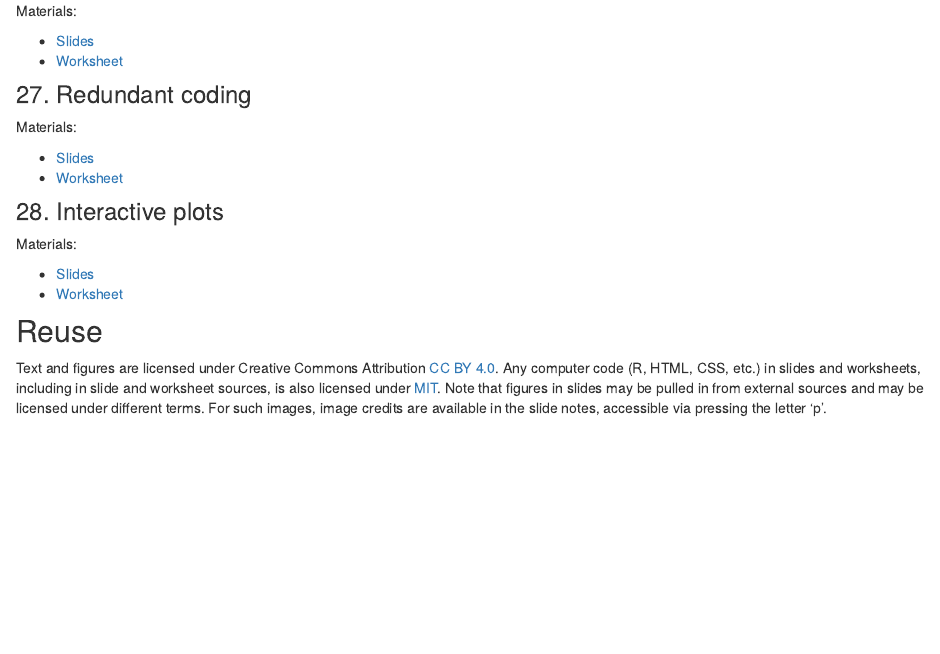
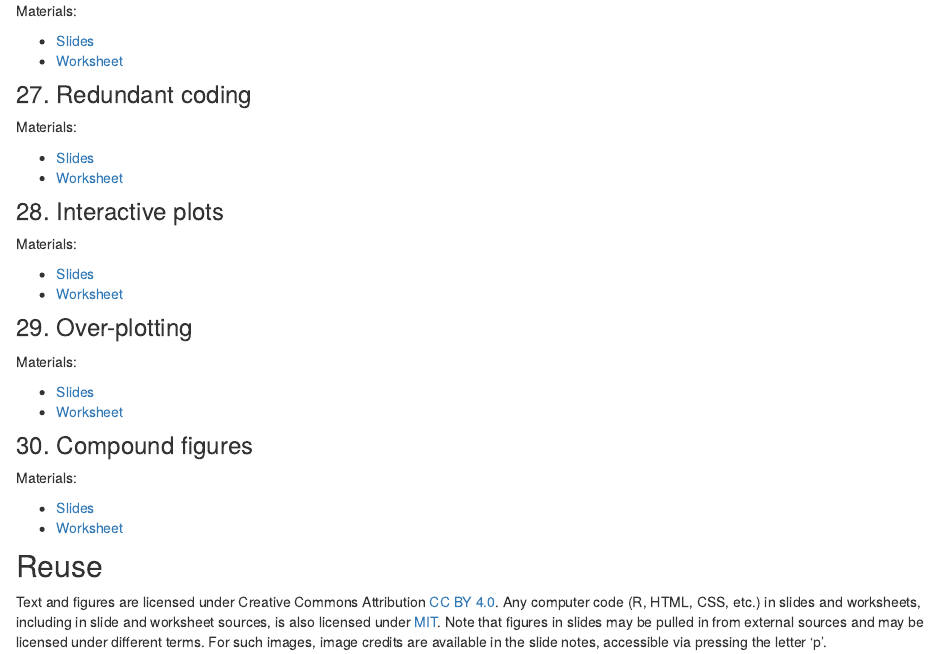
Before and after one commit to Reben80/DSC385, an R Markdown document (schedule.Rmd): the page in a window 1100 px wide, from 2840 px down. Rendered offline with R 4.5, knitr and Pandoc, with nearby package versions; drawn as R Markdown's standard HTML page in place of the format the file asks for.

Commit message:
lectures 29, 30

```diff
--- a/schedule.Rmd
+++ b/schedule.Rmd
@@ -192,6 +192,19 @@ knitr::opts_chunk$set(echo = FALSE)
 - [Slides](slides/interactive-plots.html)
 - [Worksheet](worksheets/interactive-plots.Rmd)
 
+### 29. Over-plotting
+
+<p class="nospace">Materials:</p>
+
+- [Slides](slides/overplotting.html)
+- [Worksheet](worksheets/overplotting.Rmd)
+
+### 30. Compound figures
+
+<p class="nospace">Materials:</p>
+
+- [Slides](slides/compound-figures.html)
+- [Worksheet](worksheets/compound-figures.Rmd)
 
 
 ## Reuse {.appendix}
```
Also changed, not shown: slides/compound-figures.Rmd (+4 -0 lines), slides/geospatial-data.Rmd (+0 -7 lines), slides/interactive-plots.Rmd (+0 -6 lines), slides/overplotting.Rmd (+2 -0 lines), slides/redundant-coding.Rmd (+0 -3 lines), docs/search.json, slides/geospatial-data.html, slides/interactive-plots.html, slides/redundant-coding.html, 4 other files.
